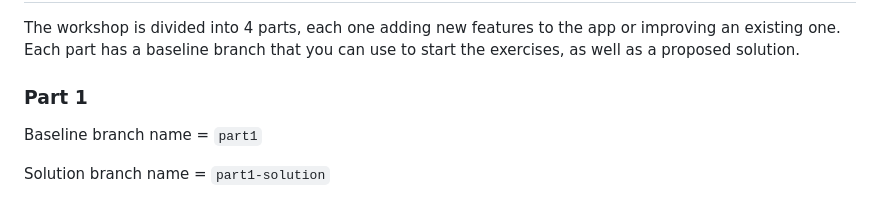
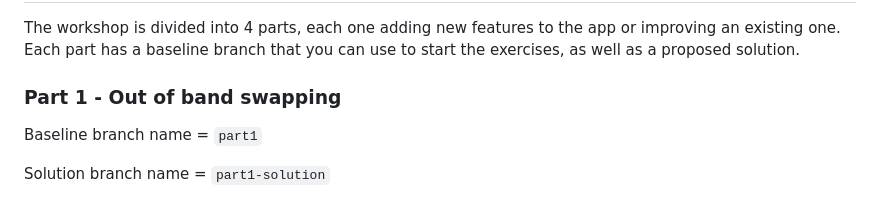
Before and after one commit to ericmassip/carbon-home-watcher, a Markdown page: README.md, the part around the change. Rendered like a GitHub page.

```diff
--- a/README.md
+++ b/README.md
@@ -35,7 +35,7 @@ To get started with this project, you'll need to have
 The workshop is divided into 4 parts, each one adding new features to the app or improving an existing one. Each part
 has a baseline branch that you can use to start the exercises, as well as a proposed solution.
 
-### Part 1
+### Part 1 - Out of band swapping
 
 Baseline branch name = `part1`
 
```
